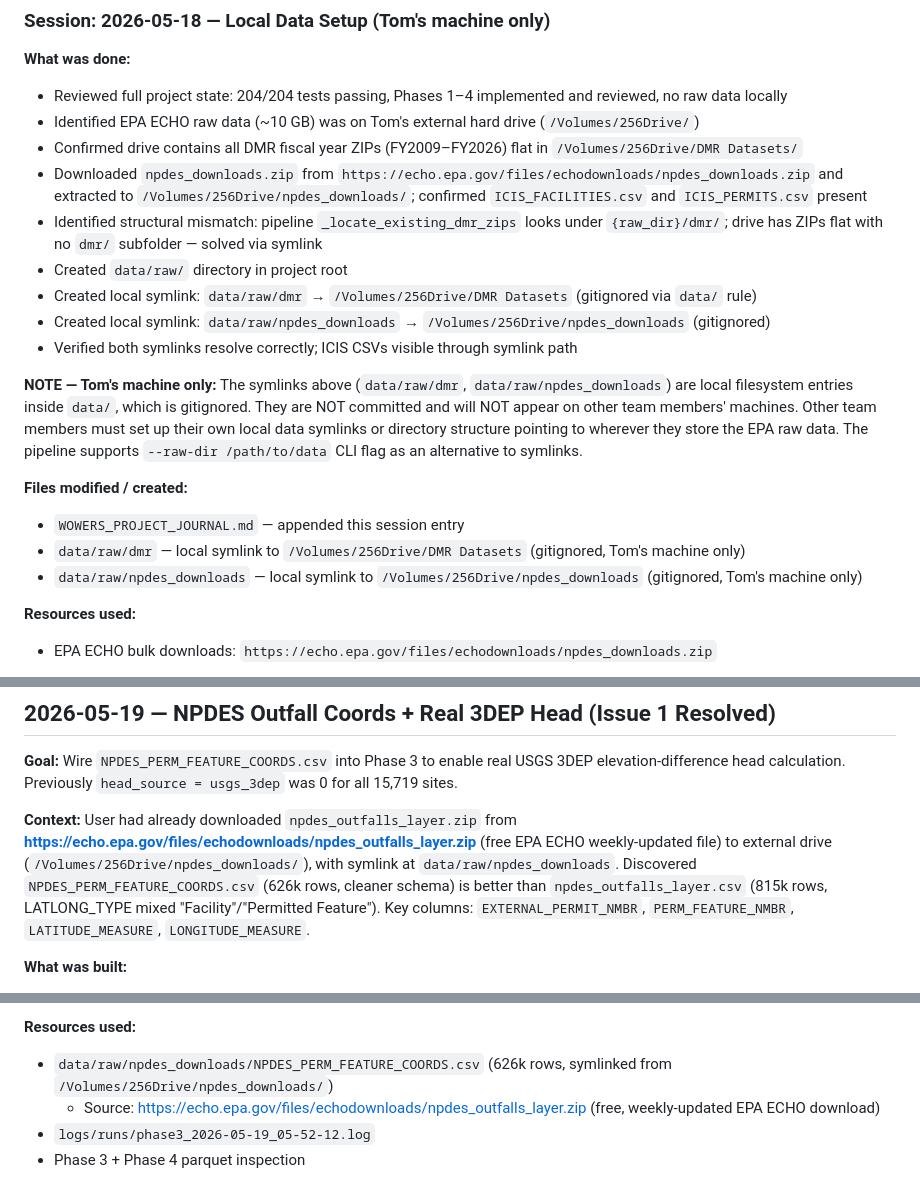
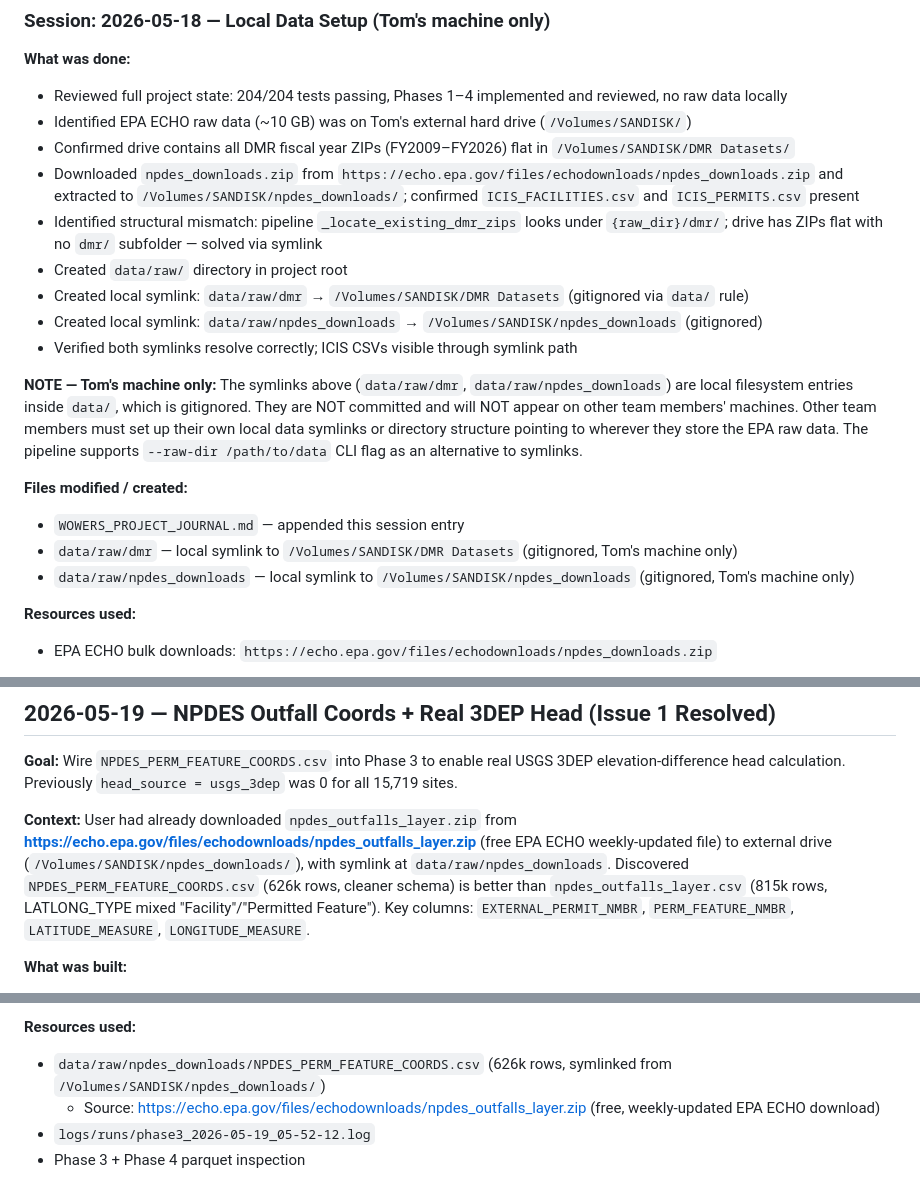
Before and after one commit to moh-a-abde/wowers, a Markdown page: WOWERS_PROJECT_JOURNAL.md, 3 parts joined by grey strips. GitHub-like rendering.

Commit message:
chore(journal): update external-drive path references to SANDISK
Replaced 9 historical /Volumes/256Drive/ path references with
/Volumes/SANDISK/ after migrating raw data from the prior 256 GB
external drive to a new 1 TB SANDISK SSD. No new session entry
added per the user's one-time waiver of journal RULE 2 — this is
a path-reference correction, not a rewrite of past session
content.

Filesystem-side change (not tracked by git): data/raw/dmr and
data/raw/npdes_downloads symlinks repointed from /Volumes/256Drive/
to /Volumes/SANDISK/. SETUP.md uses a generic DriveName placeholder
and required no change.

```diff
--- a/WOWERS_PROJECT_JOURNAL.md
+++ b/WOWERS_PROJECT_JOURNAL.md
@@ -579,21 +579,21 @@ Two rounds of agent code review were conducted on the Phase 2 and Phase 4 code i
 
 **What was done:**
 - Reviewed full project state: 204/204 tests passing, Phases 1–4 implemented and reviewed, no raw data locally
-- Identified EPA ECHO raw data (~10 GB) was on Tom's external hard drive (`/Volumes/256Drive/`)
-- Confirmed drive contains all DMR fiscal year ZIPs (FY2009–FY2026) flat in `/Volumes/256Drive/DMR Datasets/`
-- Downloaded `npdes_downloads.zip` from `https://echo.epa.gov/files/echodownloads/npdes_downloads.zip` and extracted to `/Volumes/256Drive/npdes_downloads/`; confirmed `ICIS_FACILITIES.csv` and `ICIS_PERMITS.csv` present
+- Identified EPA ECHO raw data (~10 GB) was on Tom's external hard drive (`/Volumes/SANDISK/`)
+- Confirmed drive contains all DMR fiscal year ZIPs (FY2009–FY2026) flat in `/Volumes/SANDISK/DMR Datasets/`
+- Downloaded `npdes_downloads.zip` from `https://echo.epa.gov/files/echodownloads/npdes_downloads.zip` and extracted to `/Volumes/SANDISK/npdes_downloads/`; confirmed `ICIS_FACILITIES.csv` and `ICIS_PERMITS.csv` present
 - Identified structural mismatch: pipeline `_locate_existing_dmr_zips` looks under `{raw_dir}/dmr/`; drive has ZIPs flat with no `dmr/` subfolder — solved via symlink
 - Created `data/raw/` directory in project root
-- Created local symlink: `data/raw/dmr` → `/Volumes/256Drive/DMR Datasets` (gitignored via `data/` rule)
-- Created local symlink: `data/raw/npdes_downloads` → `/Volumes/256Drive/npdes_downloads` (gitignored)
+- Created local symlink: `data/raw/dmr` → `/Volumes/SANDISK/DMR Datasets` (gitignored via `data/` rule)
+- Created local symlink: `data/raw/npdes_downloads` → `/Volumes/SANDISK/npdes_downloads` (gitignored)
 - Verified both symlinks resolve correctly; ICIS CSVs visible through symlink path
 
 **NOTE — Tom's machine only:** The symlinks above (`data/raw/dmr`, `data/raw/npdes_downloads`) are local filesystem entries inside `data/`, which is gitignored. They are NOT committed and will NOT appear on other team members' machines. Other team members must set up their own local data symlinks or directory structure pointing to wherever they store the EPA raw data. The pipeline supports `--raw-dir /path/to/data` CLI flag as an alternative to symlinks.
 
 **Files modified / created:**
 - `WOWERS_PROJECT_JOURNAL.md` — appended this session entry
-- `data/raw/dmr` — local symlink to `/Volumes/256Drive/DMR Datasets` (gitignored, Tom's machine only)
-- `data/raw/npdes_downloads` — local symlink to `/Volumes/256Drive/npdes_downloads` (gitignored, Tom's machine only)
+- `data/raw/dmr` — local symlink to `/Volumes/SANDISK/DMR Datasets` (gitignored, Tom's machine only)
+- `data/raw/npdes_downloads` — local symlink to `/Volumes/SANDISK/npdes_downloads` (gitignored, Tom's machine only)
 
 **Resources used:**
 - EPA ECHO bulk downloads: `https://echo.epa.gov/files/echodownloads/npdes_downloads.zip`
@@ -816,7 +816,7 @@ Top-5 viable sites by annual energy:
 
 **Goal:** Wire `NPDES_PERM_FEATURE_COORDS.csv` into Phase 3 to enable real USGS 3DEP elevation-difference head calculation. Previously `head_source = usgs_3dep` was 0 for all 15,719 sites.
 
-**Context:** User had already downloaded `npdes_outfalls_layer.zip` from **https://echo.epa.gov/files/echodownloads/npdes_outfalls_layer.zip** (free EPA ECHO weekly-updated file) to external drive (`/Volumes/256Drive/npdes_downloads/`), with symlink at `data/raw/npdes_downloads`. Discovered `NPDES_PERM_FEATURE_COORDS.csv` (626k rows, cleaner schema) is better than `npdes_outfalls_layer.csv` (815k rows, LATLONG_TYPE mixed "Facility"/"Permitted Feature"). Key columns: `EXTERNAL_PERMIT_NMBR`, `PERM_FEATURE_NMBR`, `LATITUDE_MEASURE`, `LONGITUDE_MEASURE`.
+**Context:** User had already downloaded `npdes_outfalls_layer.zip` from **https://echo.epa.gov/files/echodownloads/npdes_outfalls_layer.zip** (free EPA ECHO weekly-updated file) to external drive (`/Volumes/SANDISK/npdes_downloads/`), with symlink at `data/raw/npdes_downloads`. Discovered `NPDES_PERM_FEATURE_COORDS.csv` (626k rows, cleaner schema) is better than `npdes_outfalls_layer.csv` (815k rows, LATLONG_TYPE mixed "Facility"/"Permitted Feature"). Key columns: `EXTERNAL_PERMIT_NMBR`, `PERM_FEATURE_NMBR`, `LATITUDE_MEASURE`, `LONGITUDE_MEASURE`.
 
 **What was built:**
 - New `src/phase3/outfall_coords.py`:
@@ -860,7 +860,7 @@ Viable sites by head source: 694 `usgs_3dep` (73%, high confidence), 258 `phase2
 - `tests/test_phase3/test_outfall_coords.py` — new test file
 
 **Resources used:**
-- `data/raw/npdes_downloads/NPDES_PERM_FEATURE_COORDS.csv` (626k rows, symlinked from `/Volumes/256Drive/npdes_downloads/`)
+- `data/raw/npdes_downloads/NPDES_PERM_FEATURE_COORDS.csv` (626k rows, symlinked from `/Volumes/SANDISK/npdes_downloads/`)
   - Source: https://echo.epa.gov/files/echodownloads/npdes_outfalls_layer.zip (free, weekly-updated EPA ECHO download)
 - `logs/runs/phase3_2026-05-19_05-52-12.log`
 - Phase 3 + Phase 4 parquet inspection
```
